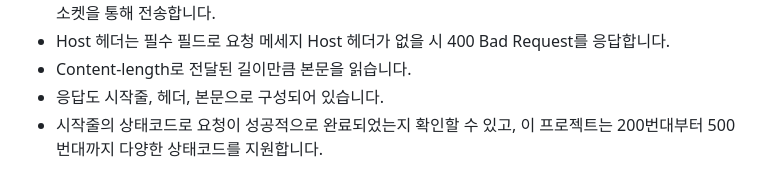
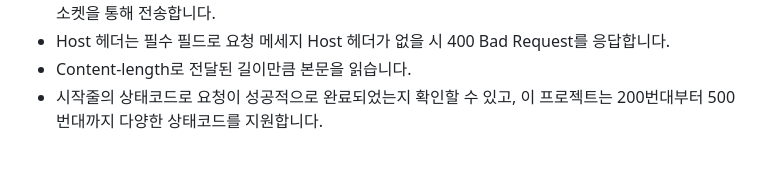
Before and after one commit to gyuseuyunhu/server, a Markdown page: README.md, the part around the change. Drawn GitHub-style.

Commit message:
doc: HTTP 메세지 설명 수정

```diff
--- a/README.md
+++ b/README.md
@@ -83,7 +83,6 @@ Content-length: 2134
 - 헤더의 Host와 시작줄의 경로를 확인하고, 요청에 따른 응답 메세지를 시작줄 헤더 본문으로 구성해서 소켓을 통해 전송합니다.
 - Host 헤더는 필수 필드로 요청 메세지 Host 헤더가 없을 시 400 Bad Request를 응답합니다.
 - Content-length로 전달된 길이만큼 본문을 읽습니다.
-- 응답도 시작줄, 헤더, 본문으로 구성되어 있습니다.
 - 시작줄의 상태코드로 요청이 성공적으로 완료되었는지 확인할 수 있고, 이 프로젝트는 200번대부터 500번대까지 다양한 상태코드를 지원합니다.
 
 ## 참고자료
```
